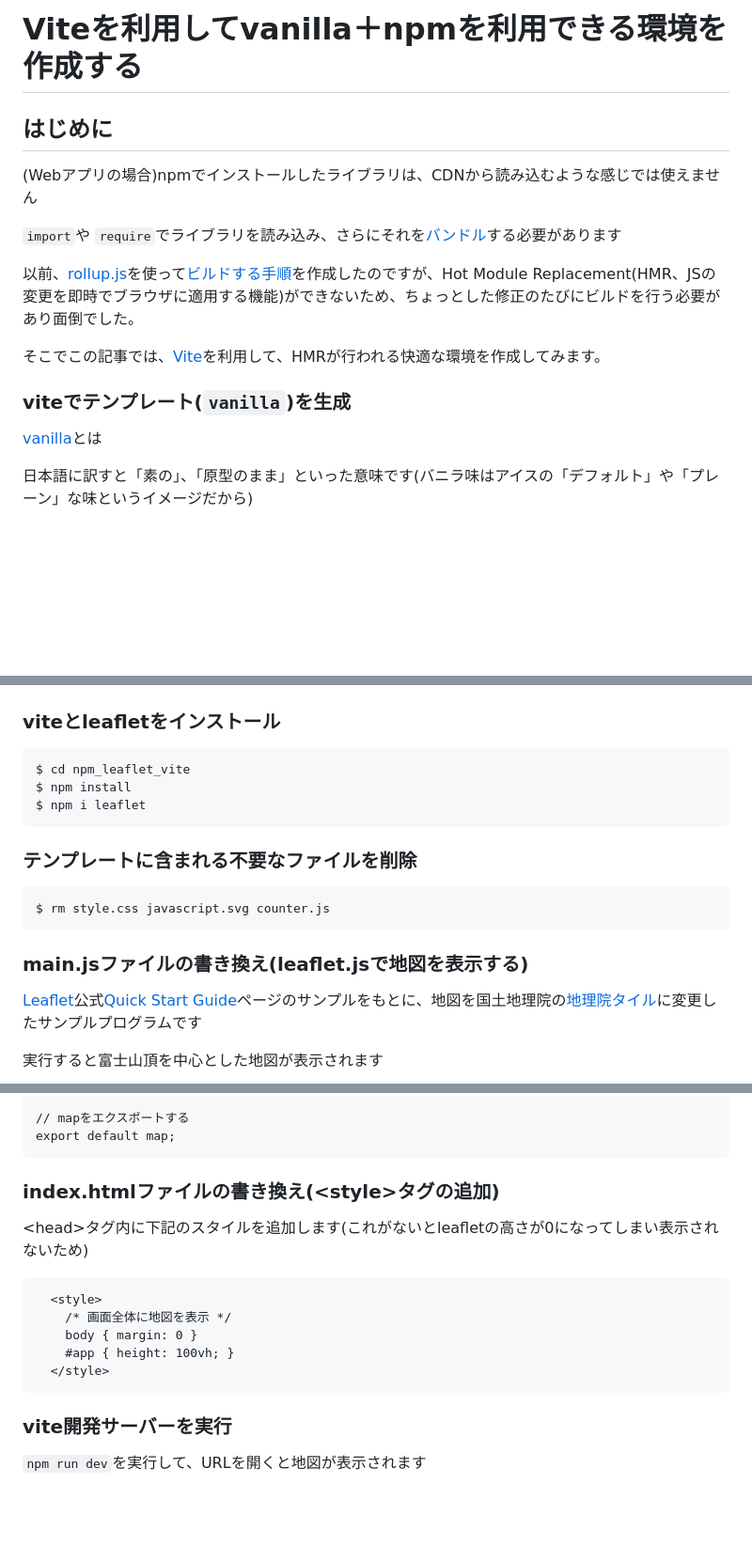
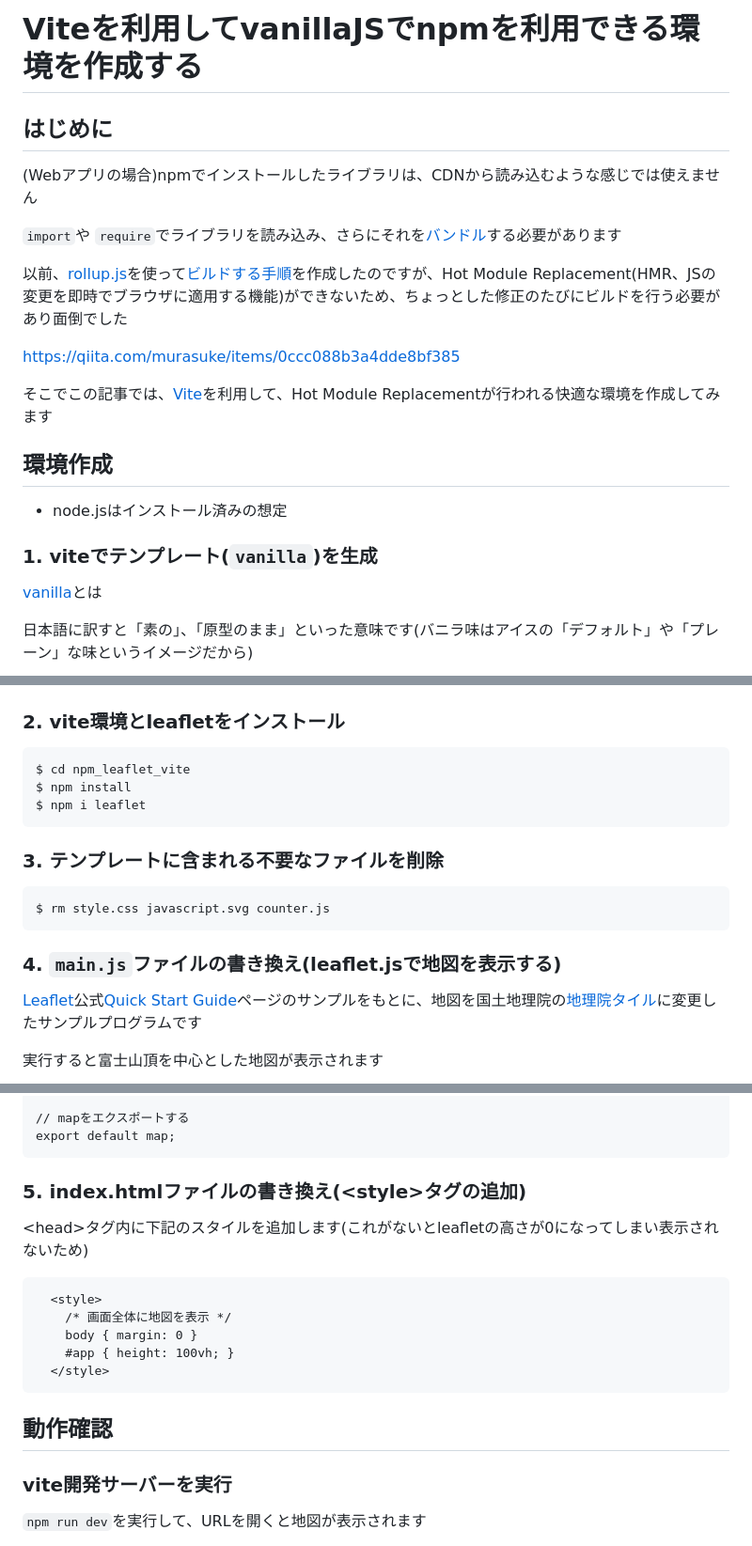
Before and after one commit to murasuke/npm_leaflet_vite, a Markdown page: README.md, 3 parts joined by grey strips. Shown at 94% size. Drawn GitHub-style; blank space fills up the shorter version.

````diff
--- a/README.md
+++ b/README.md
@@ -1,4 +1,4 @@
-# Viteを利用してvanilla＋npmを利用できる環境を作成する
+# Viteを利用してvanillaJSでnpmを利用できる環境を作成する
 
 ## はじめに
 
@@ -6,11 +6,17 @@
 
 `import`や `require`でライブラリを読み込み、さらにそれを[バンドル](https://qiita.com/kome1996/items/1731e53cfefed79eafcc)する必要があります
 
-以前、[rollup.js](https://rollupjs.org/)を使って[ビルドする手順](https://qiita.com/murasuke/items/0ccc088b3a4dde8bf385)を作成したのですが、Hot Module Replacement(HMR、JSの変更を即時でブラウザに適用する機能)ができないため、ちょっとした修正のたびにビルドを行う必要があり面倒でした。
+以前、[rollup.js](https://rollupjs.org/)を使って[ビルドする手順](https://qiita.com/murasuke/items/0ccc088b3a4dde8bf385)を作成したのですが、Hot Module Replacement(HMR、JSの変更を即時でブラウザに適用する機能)ができないため、ちょっとした修正のたびにビルドを行う必要があり面倒でした
 
-そこでこの記事では、[Vite](https://ja.vitejs.dev/)を利用して、HMRが行われる快適な環境を作成してみます。
+https://qiita.com/murasuke/items/0ccc088b3a4dde8bf385
 
-### viteでテンプレート(`vanilla`)を生成
+そこでこの記事では、[Vite](https://ja.vitejs.dev/)を利用して、Hot Module Replacementが行われる快適な環境を作成してみます
+
+## 環境作成
+
+* node.jsはインストール済みの想定
+
+### 1. viteでテンプレート(`vanilla`)を生成
 
 [vanilla](https://ja.wikipedia.org/wiki/%E3%83%90%E3%83%8B%E3%83%A9_(%E3%82%BD%E3%83%95%E3%83%88%E3%82%A6%E3%82%A7%E3%82%A2))とは
 
@@ -35,20 +41,20 @@ vanillaテンプレートは下記ファイルが生成されました
 
 ![img20](./img/img20.png)
 
-### viteとleafletをインストール
+### 2. vite環境とleafletをインストール
 ```bash
 $ cd npm_leaflet_vite
 $ npm install
 $ npm i leaflet
 ```
 
-### テンプレートに含まれる不要なファイルを削除
+### 3. テンプレートに含まれる不要なファイルを削除
 
 ```bash
 $ rm style.css javascript.svg counter.js
 ```
 
-### main.jsファイルの書き換え(leaflet.jsで地図を表示する)
+### 4. `main.js`ファイルの書き換え(leaflet.jsで地図を表示する)
 
 [Leaflet](https://leafletjs.com/)公式[Quick Start Guide](https://leafletjs.com/examples/quick-start/#:~:text=example%20stand%2Dalone.-,Preparing%20your%20page,-Before%20writing%20any)ページのサンプルをもとに、地図を国土地理院の[地理院タイル](https://maps.gsi.go.jp/development/ichiran.html)に変更したサンプルプログラムです
 
@@ -72,7 +78,7 @@ L.tileLayer('https://cyberjapandata.gsi.go.jp/xyz/std/{z}/{x}/{y}.png', {
 export default map;
 ```
 
-### index.htmlファイルの書き換え(&lt;style&gt;タグの追加)
+### 5. index.htmlファイルの書き換え(&lt;style&gt;タグの追加)
 
 &lt;head&gt;タグ内に下記のスタイルを追加します(これがないとleafletの高さが0になってしまい表示されないため)
 
@@ -83,6 +89,7 @@ export default map;
     #app { height: 100vh; }
   </style>
 ```
+## 動作確認
 
 ### vite開発サーバーを実行
 
````
Also changed, not shown: other parts of README.md (+1 -1 lines).
